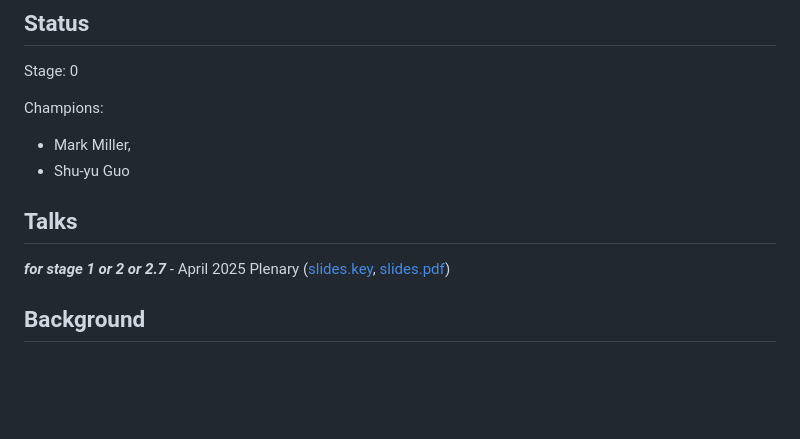
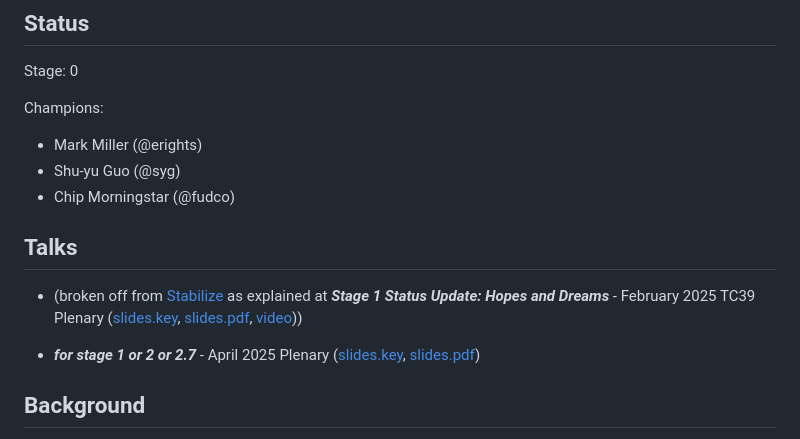
Before and after one commit to tc39/proposal-nonextensible-applies-to-private, a Markdown page: README.md, the part around the change. GitHub-like rendering; blank space fills up the shorter version.

Commit message:
Added Chip as co-champion, added prev talk

```diff
--- a/README.md
+++ b/README.md
@@ -7,12 +7,15 @@ Prevent stamping private fields to non-extensible object, just as we already pre
 Stage: 0
 
 Champions:
-- Mark Miller,
-- Shu-yu Guo
+- Mark Miller (@erights)
+- Shu-yu Guo (@syg)
+- Chip Morningstar (@fudco)
 
 ## Talks
 
-***for stage 1 or 2 or 2.7*** - April 2025 Plenary ([slides.key](./no-stamping-talks/non-extensible-applies-to-private.key), [slides.pdf](./no-stamping-talks/non-extensible-applies-to-private.pdf))
+- (broken off from [Stabilize](https://github.com/tc39/proposal-stabilize) as explained at ***Stage 1 Status Update: Hopes and Dreams*** - February 2025 TC39 Plenary ([slides.key](./stabilize-talks/stabilize-stage1-status-update.key), [slides.pdf](./stabilize-talks/stabilize-stage1-status-update.pdf), [video](https://www.youtube.com/watch?v=oMPeo4faynY&list=PLzDw4TTug5O3vIAd4IR1Gp5t_46co_dv9)))
+
+- ***for stage 1 or 2 or 2.7*** - April 2025 Plenary ([slides.key](./no-stamping-talks/non-extensible-applies-to-private.key), [slides.pdf](./no-stamping-talks/non-extensible-applies-to-private.pdf))
 
 ## Background
 
```
